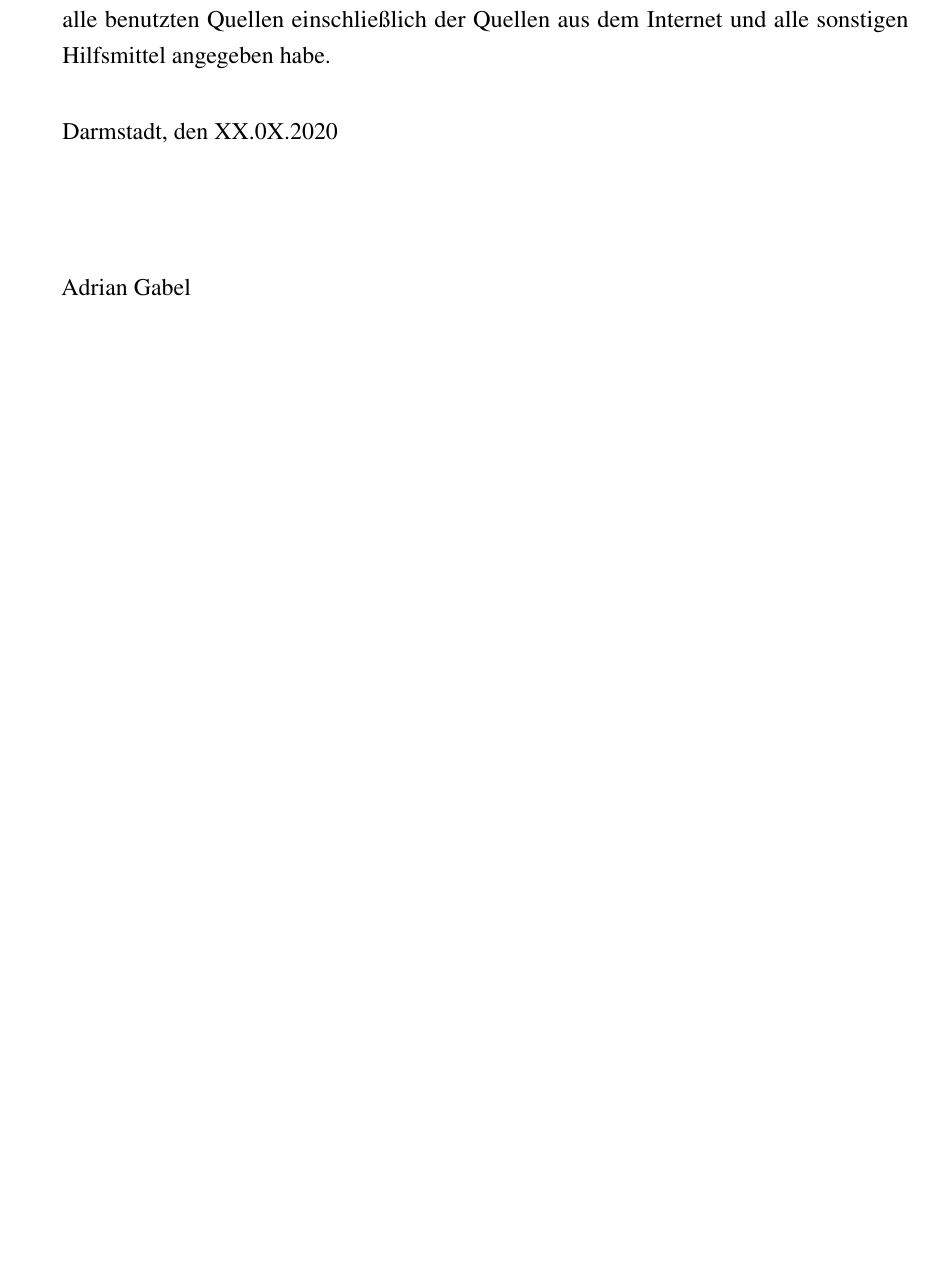
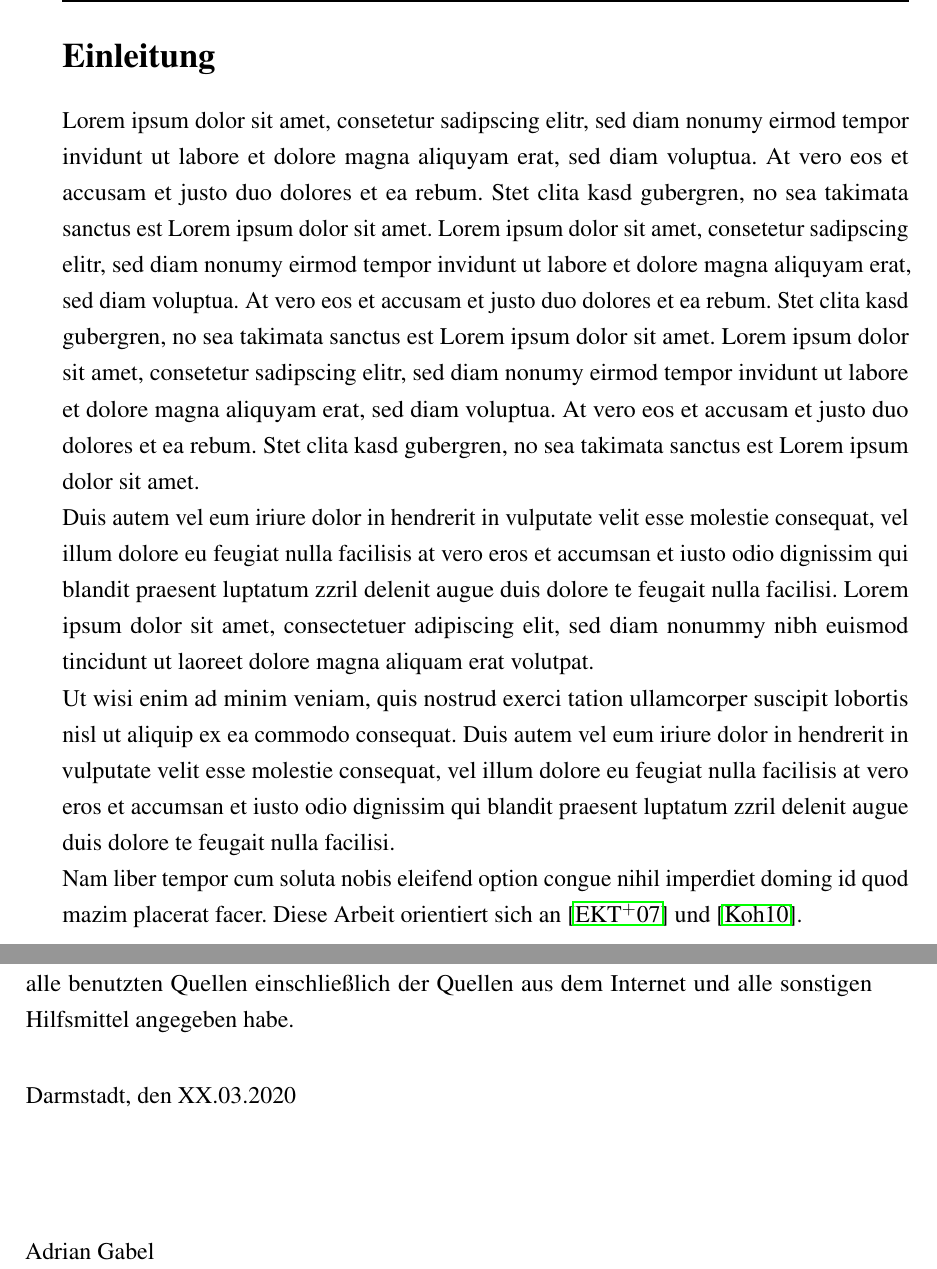
Before and after one commit to addi-g/Masterthesis, a LaTeX thesis (03_TeX/Masterthesis_Adrian_Gabel.tex, which reads 03_TeX/einleitung.tex, 03_TeX/erklaerung.tex): part of page 7 of 7 before the commit and two parts of pages 5 and 8 of 8 after it, the two joined at a grey line, cut at the place of the change, the shorter picture padded with empty space. Compiled offline with pdfLaTeX.

Commit message:
Date Change

```diff
--- /dev/null
+++ b/03_TeX/einleitung.tex
@@ -0,0 +1,10 @@
+\section*{Einleitung}\index{Einleitung}
+\addcontentsline{toc}{section}{Einleitung}\index{Einleitung}
+Lorem ipsum dolor sit amet, consetetur sadipscing elitr, sed diam nonumy eirmod tempor invidunt ut labore et dolore magna aliquyam erat, sed diam voluptua. At vero eos et accusam et justo duo dolores et ea rebum. Stet clita kasd gubergren, no sea takimata sanctus est Lorem ipsum dolor sit amet. Lorem ipsum dolor sit amet, consetetur sadipscing elitr, sed diam nonumy eirmod tempor invidunt ut labore et dolore magna aliquyam erat, sed diam voluptua. At vero eos et accusam et justo duo dolores et ea rebum. Stet clita kasd gubergren, no sea takimata sanctus est Lorem ipsum dolor sit amet. Lorem ipsum dolor sit amet, consetetur sadipscing elitr, sed diam nonumy eirmod tempor invidunt ut labore et dolore magna aliquyam erat, sed diam voluptua. At vero eos et accusam et justo duo dolores et ea rebum. Stet clita kasd gubergren, no sea takimata sanctus est Lorem ipsum dolor sit amet.
+
+Duis autem vel eum iriure dolor in hendrerit in vulputate velit esse molestie consequat, vel illum dolore eu feugiat nulla facilisis at vero eros et accumsan et iusto odio dignissim qui blandit praesent luptatum zzril delenit augue duis dolore te feugait nulla facilisi. Lorem ipsum dolor sit amet, consectetuer adipiscing elit, sed diam nonummy nibh euismod tincidunt ut laoreet dolore magna aliquam erat volutpat.
+
+Ut wisi enim ad minim veniam, quis nostrud exerci tation ullamcorper suscipit lobortis nisl ut aliquip ex ea commodo consequat. Duis autem vel eum iriure dolor in hendrerit in vulputate velit esse molestie consequat, vel illum dolore eu feugiat nulla facilisis at vero eros et accumsan et iusto odio dignissim qui blandit praesent luptatum zzril delenit augue duis dolore te feugait nulla facilisi.
+
+Nam liber tempor cum soluta nobis eleifend option congue nihil imperdiet doming id quod mazim placerat facer.
+Diese Arbeit orientiert sich an \cite{egloff2007dynamic} und \cite{kohler2010review}.
--- a/03_TeX/erklaerung.tex
+++ b/03_TeX/erklaerung.tex
@@ -7,7 +7,7 @@
 Hiermit versichere ich, dass ich die vorliegende Arbeit selbstständig verfasst habe und alle benutzten Quellen einschließlich der Quellen aus dem Internet und alle sonstigen Hilfsmittel angegeben habe.\vspace{20pt}
 
 \noindent
-Darmstadt, den XX.0X.2020\vspace{60pt}
+Darmstadt, den XX.03.2020\vspace{60pt}
 
 % Unterschrift (handgeschrieben)
 
```
Also changed, not shown: 03_TeX/Masterthesis_Adrian_Gabel.tex (+1 -1 lines), 03_TeX/titel.tex (+1 -1 lines), 03_TeX/Masterthesis_Adrian_Gabel.pdf, 7 other files.
